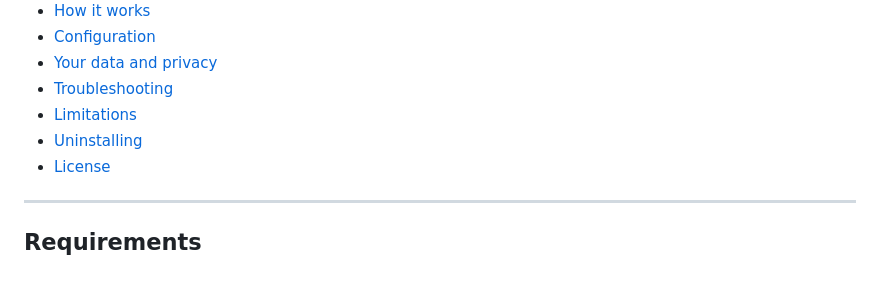
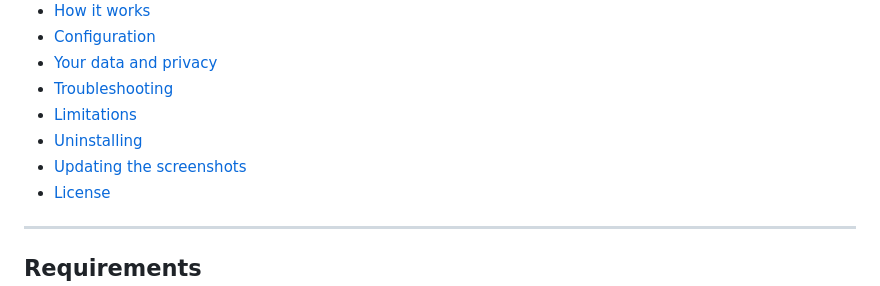
Before and after one commit to sglewis100/Plaud2KeepIt, a Markdown page: README.md, the part around the change. GitHub-like rendering.

Commit message:
Add Updating the screenshots to the README contents
Co-Authored-By: Claude Opus 5.5 <noreply@anthropic.com>

```diff
--- a/README.md
+++ b/README.md
@@ -37,6 +37,7 @@ For each meeting you can:
 - [Troubleshooting](#troubleshooting)
 - [Limitations](#limitations)
 - [Uninstalling](#uninstalling)
+- [Updating the screenshots](#updating-the-screenshots)
 - [License](#license)
 
 ---
```
